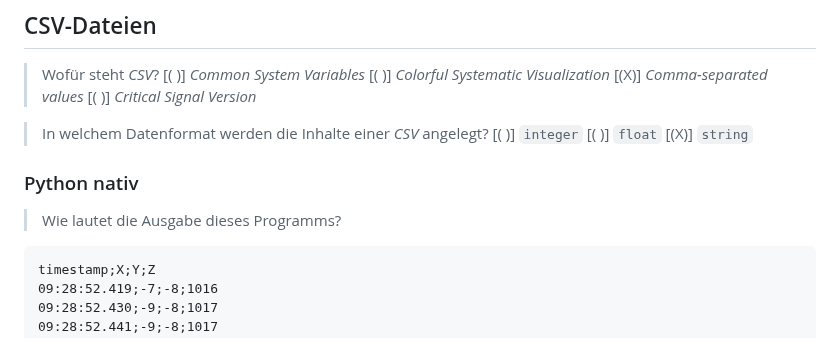
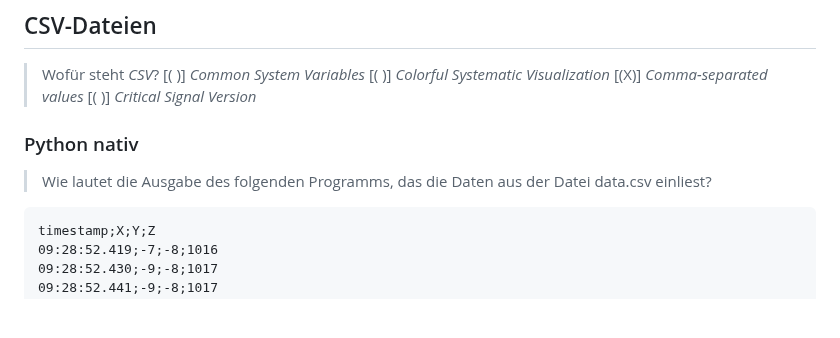
Before and after one commit to TUBAF-IfI-LiaScript/VL_EAVD, a Markdown page: 11_DatenAnalyse.md, the part around the change. Drawn GitHub-style; blank space fills up the shorter version.

````diff
--- a/11_DatenAnalyse.md
+++ b/11_DatenAnalyse.md
@@ -603,13 +603,8 @@ plt.savefig('foo.png') # notwendig für die Ausgabe in LiaScript
 [(X)] *Comma-separated values*
 [( )] *Critical Signal Version*
 
-> In welchem Datenformat werden die Inhalte einer *CSV* angelegt?
-[( )] `integer`
-[( )] `float`
-[(X)] `string`
-
 ### Python nativ
-> Wie lautet die Ausgabe dieses Programms?
+> Wie lautet die Ausgabe des folgenden Programms, das die Daten aus der Datei data.csv einliest?
 ```text data.csv
 timestamp;X;Y;Z
 09:28:52.419;-7;-8;1016
````
